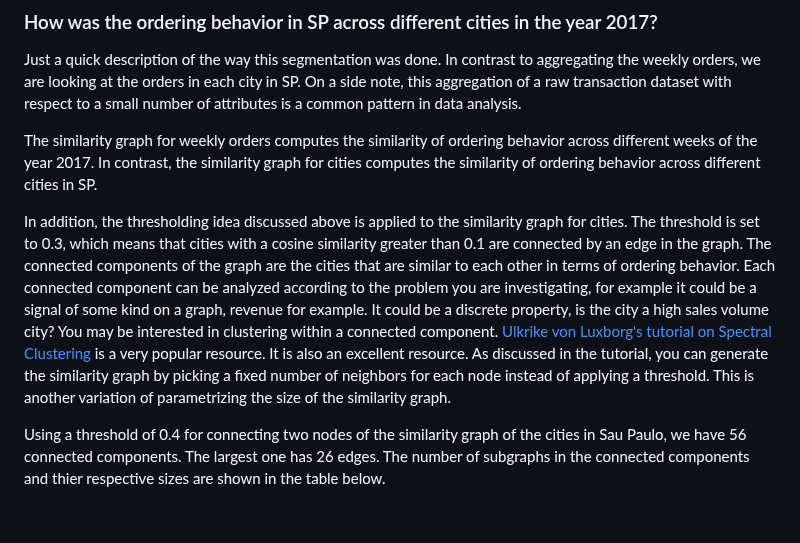
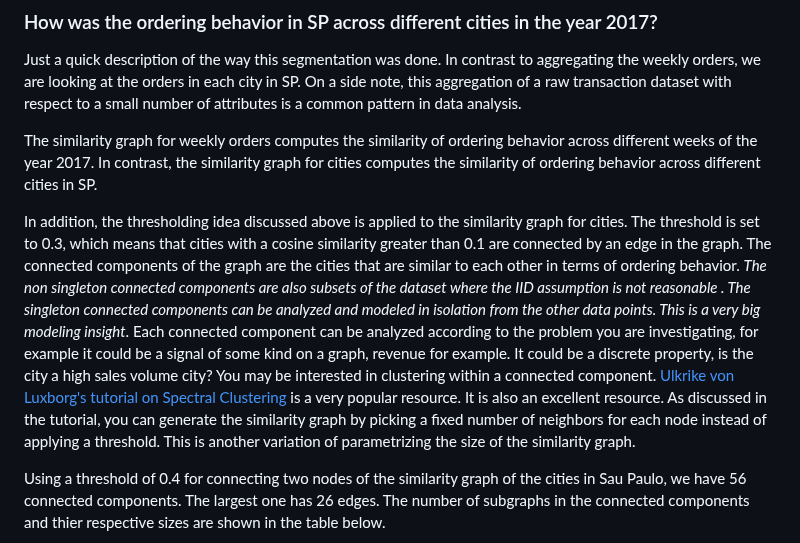
Before and after one commit to rajivsam/descriptive_analytics, a Markdown page: examples/olist_case_study/picture_summary_SP_2017.md, the part around the change. Rendered like a GitHub page; blank space fills up the shorter version.

Commit message:
Added the IID insight.

```diff
--- a/examples/olist_case_study/picture_summary_SP_2017.md
+++ b/examples/olist_case_study/picture_summary_SP_2017.md
@@ -94,7 +94,7 @@ Just a quick description of the way this segmentation was done. In contrast to a
 
 The similarity graph for weekly orders computes the similarity of ordering behavior across different weeks of the year 2017. In contrast, the similarity graph for cities computes the similarity of ordering behavior across different cities in SP.
 
-In addition, the thresholding idea discussed above is applied to the similarity graph for cities. The threshold is set to 0.3, which means that cities with a cosine similarity greater than 0.1 are connected by an edge in the graph. The connected components of the graph are the cities that are similar to each other in terms of ordering behavior. Each connected component can be analyzed according to the problem you are investigating, for example it could be a signal of some kind on a graph, revenue for example. It could be a discrete property, is the city a high sales volume city? You may be interested in clustering within a connected component. [Ulkrike von Luxborg's tutorial on Spectral Clustering](https://people.csail.mit.edu/dsontag/courses/ml14/notes/Luxburg07_tutorial_spectral_clustering.pdf) is a very popular resource. It is also an excellent resource. As discussed in the tutorial, you can generate the similarity graph by picking a fixed number of neighbors for each node instead of applying a threshold. This is another variation of parametrizing the size of the similarity graph.
+In addition, the thresholding idea discussed above is applied to the similarity graph for cities. The threshold is set to 0.3, which means that cities with a cosine similarity greater than 0.1 are connected by an edge in the graph. The connected components of the graph are the cities that are similar to each other in terms of ordering behavior. _The non singleton connected components are also subsets of the dataset where the IID assumption is not reasonable . The singleton connected components can be analyzed and modeled in isolation from the other data points. This is a very big modeling insight_. Each connected component can be analyzed according to the problem you are investigating, for example it could be a signal of some kind on a graph, revenue for example. It could be a discrete property, is the city a high sales volume city? You may be interested in clustering within a connected component. [Ulkrike von Luxborg's tutorial on Spectral Clustering](https://people.csail.mit.edu/dsontag/courses/ml14/notes/Luxburg07_tutorial_spectral_clustering.pdf) is a very popular resource. It is also an excellent resource. As discussed in the tutorial, you can generate the similarity graph by picking a fixed number of neighbors for each node instead of applying a threshold. This is another variation of parametrizing the size of the similarity graph.
 
 Using a threshold of 0.4 for connecting two nodes of the similarity graph of the cities in Sau Paulo, we have 56 connected components. The largest one has 26 edges. The number of subgraphs in the connected components and thier respective sizes are shown in the table below.
 
```
